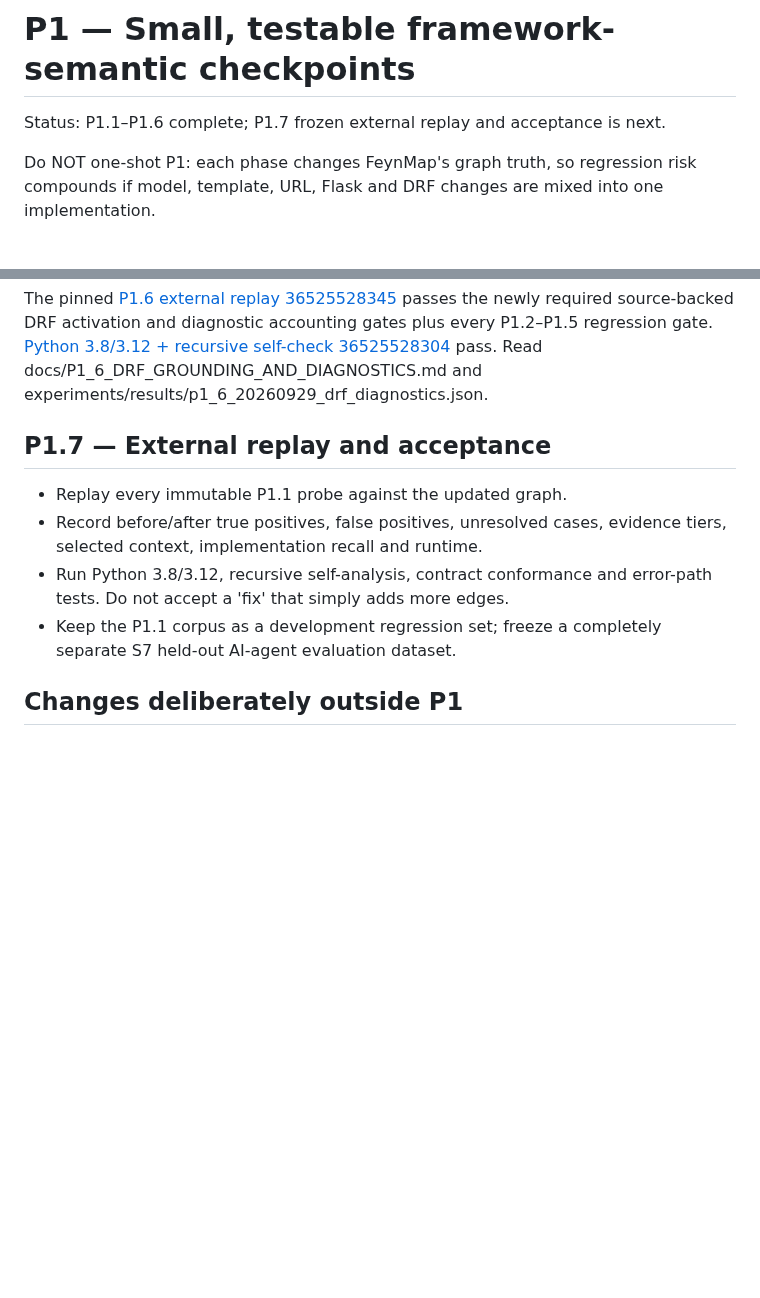
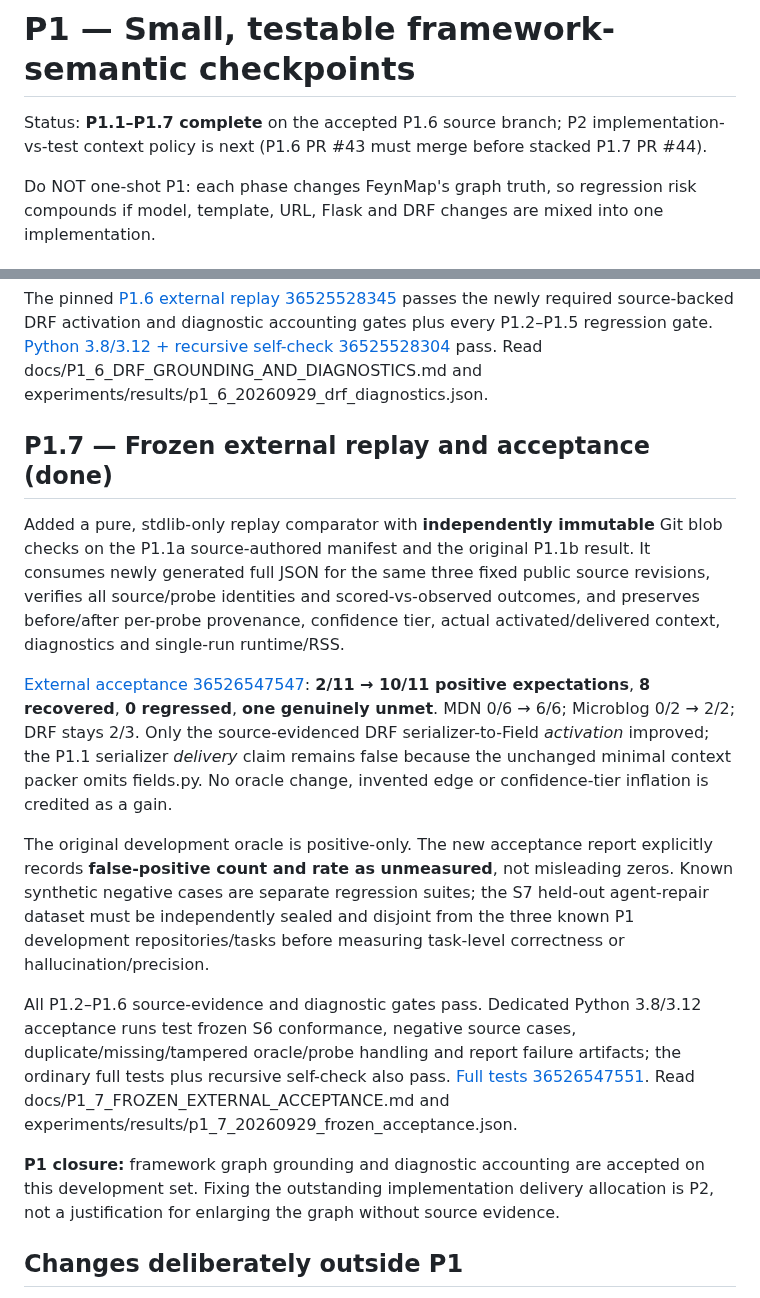
Before and after one commit to Roderick47/FeynMap, a Markdown page: docs/P1_FRAMEWORK_SEMANTICS_EXECUTION.md, 2 parts joined by grey strips. Rendered like a GitHub page; blank space fills up the shorter version.

Commit message:
Close P1.7 with immutable 2→10 source-authored replay and P2 handoff

```diff
--- a/docs/P1_FRAMEWORK_SEMANTICS_EXECUTION.md
+++ b/docs/P1_FRAMEWORK_SEMANTICS_EXECUTION.md
@@ -1,6 +1,6 @@
 # P1 — Small, testable framework-semantic checkpoints
 
-Status: P1.1–P1.6 complete; P1.7 frozen external replay and acceptance is next.
+Status: **P1.1–P1.7 complete** on the accepted P1.6 source branch; P2 implementation-vs-test context policy is next (P1.6 PR #43 must merge before stacked P1.7 PR #44).
 
 Do NOT one-shot P1: each phase changes FeynMap's graph truth, so regression risk compounds if model, template, URL, Flask and DRF changes are mixed into one implementation.
 
@@ -143,15 +143,42 @@ accounting gates plus every P1.2–P1.5 regression gate.
 pass. Read docs/P1_6_DRF_GROUNDING_AND_DIAGNOSTICS.md and
 experiments/results/p1_6_20260929_drf_diagnostics.json.
 
-## P1.7 — External replay and acceptance
+## P1.7 — Frozen external replay and acceptance (done)
 
-- Replay every immutable P1.1 probe against the updated graph.
-- Record before/after true positives, false positives, unresolved cases,
-  evidence tiers, selected context, implementation recall and runtime.
-- Run Python 3.8/3.12, recursive self-analysis, contract conformance and
-  error-path tests. Do not accept a 'fix' that simply adds more edges.
-- Keep the P1.1 corpus as a development regression set; freeze a completely
-  separate S7 held-out AI-agent evaluation dataset.
+Added a pure, stdlib-only replay comparator with **independently immutable**
+Git blob checks on the P1.1a source-authored manifest and the original P1.1b
+result. It consumes newly generated full JSON for the same three fixed public
+source revisions, verifies all source/probe identities and scored-vs-observed
+outcomes, and preserves before/after per-probe provenance, confidence tier,
+actual activated/delivered context, diagnostics and single-run runtime/RSS.
+
+[External acceptance 36526547547](https://github.com/Roderick47/FeynMap/actions/runs/36526547547):
+**2/11 → 10/11 positive expectations**, **8 recovered**, **0 regressed**,
+**one genuinely unmet**. MDN 0/6 → 6/6; Microblog 0/2 → 2/2; DRF stays 2/3.
+Only the source-evidenced DRF serializer-to-Field *activation* improved; the
+P1.1 serializer *delivery* claim remains false because the unchanged minimal
+context packer omits fields.py. No oracle change, invented edge or
+confidence-tier inflation is credited as a gain.
+
+The original development oracle is positive-only. The new acceptance report
+explicitly records **false-positive count and rate as unmeasured**, not
+misleading zeros. Known synthetic negative cases are separate regression
+suites; the S7 held-out agent-repair dataset must be independently sealed and
+disjoint from the three known P1 development repositories/tasks before
+measuring task-level correctness or hallucination/precision.
+
+All P1.2–P1.6 source-evidence and diagnostic gates pass. Dedicated
+Python 3.8/3.12 acceptance runs test frozen S6 conformance, negative source
+cases, duplicate/missing/tampered oracle/probe handling and report failure
+artifacts; the ordinary full tests plus recursive self-check also pass.
+[Full tests 36526547551](https://github.com/Roderick47/FeynMap/actions/runs/36526547551).
+Read docs/P1_7_FROZEN_EXTERNAL_ACCEPTANCE.md and
+experiments/results/p1_7_20260929_frozen_acceptance.json.
+
+**P1 closure:** framework graph grounding and diagnostic accounting are
+accepted on this development set. Fixing the outstanding implementation
+delivery allocation is P2, not a justification for enlarging the graph
+without source evidence.
 
 ## Changes deliberately outside P1
 
```
